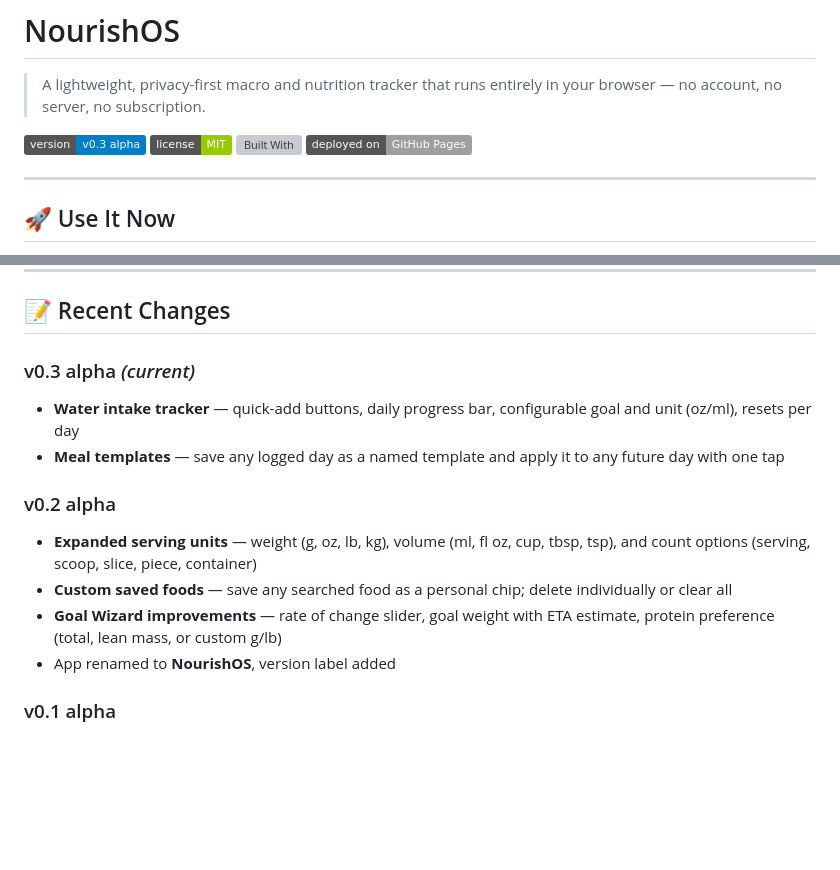
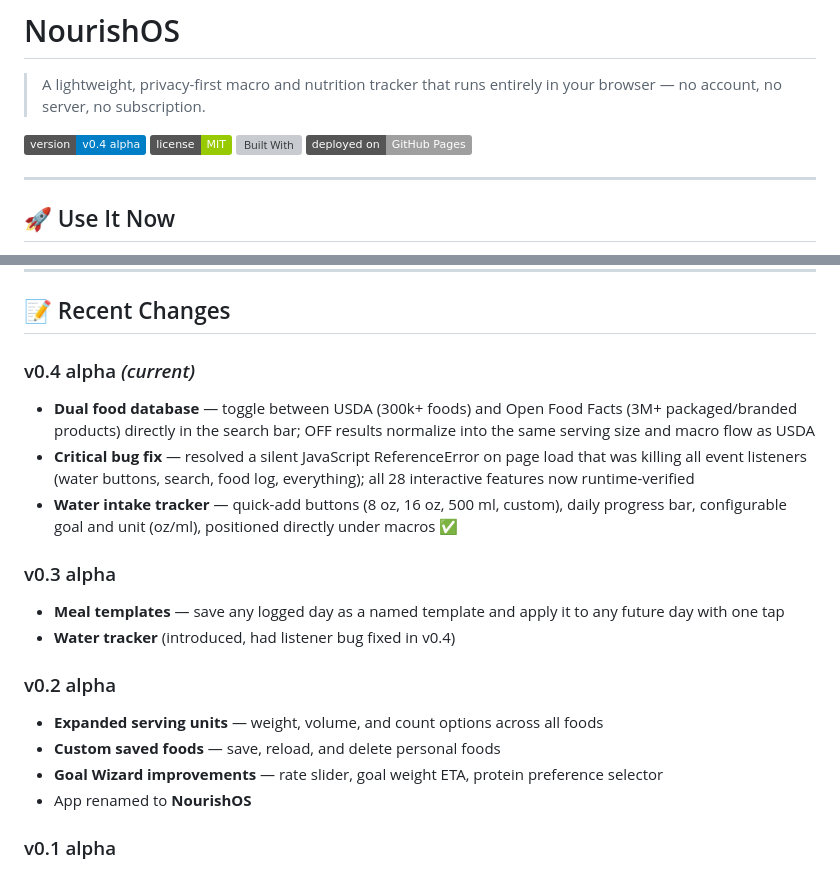
Before and after one commit to sovinaP/Macro-Tracker, a Markdown page: README.md, 2 parts joined by grey strips. Rendered like a GitHub page; badges without logos; blank space fills up the shorter version; grey boxes are pictures that could not be loaded.

```diff
--- a/README.md
+++ b/README.md
@@ -2,7 +2,7 @@
 
 > A lightweight, privacy-first macro and nutrition tracker that runs entirely in your browser — no account, no server, no subscription.
 
-[![Version](https://img.shields.io/badge/version-v0.3%20alpha-blue)](https://github.com/sovinap/Macro-Tracker)
+[![Version](https://img.shields.io/badge/version-v0.4%20alpha-blue)](https://github.com/sovinap/Macro-Tracker)
 [![License](https://img.shields.io/badge/license-MIT-green)](https://choosealicense.com/licenses/mit/)
 [![Built With](https://img.shields.io/badge/built%20with-HTML%20%2F%20CSS%20%2F%20Vanilla%20JS-orange)](https://developer.mozilla.org)
 [![Deployment](https://img.shields.io/badge/deployed%20on-GitHub%20Pages-lightgrey)](https://pages.github.com)
@@ -103,15 +103,20 @@ open index.html
 
 ## 📝 Recent Changes
 
-### v0.3 alpha *(current)*
-- **Water intake tracker** — quick-add buttons, daily progress bar, configurable goal and unit (oz/ml), resets per day
+### v0.4 alpha *(current)*
+- **Dual food database** — toggle between USDA (300k+ foods) and Open Food Facts (3M+ packaged/branded products) directly in the search bar; OFF results normalize into the same serving size and macro flow as USDA
+- **Critical bug fix** — resolved a silent JavaScript ReferenceError on page load that was killing all event listeners (water buttons, search, food log, everything); all 28 interactive features now runtime-verified
+- **Water intake tracker** — quick-add buttons (8 oz, 16 oz, 500 ml, custom), daily progress bar, configurable goal and unit (oz/ml), positioned directly under macros ✅
+
+### v0.3 alpha
 - **Meal templates** — save any logged day as a named template and apply it to any future day with one tap
+- **Water tracker** (introduced, had listener bug fixed in v0.4)
 
 ### v0.2 alpha
-- **Expanded serving units** — weight (g, oz, lb, kg), volume (ml, fl oz, cup, tbsp, tsp), and count options (serving, scoop, slice, piece, container)
-- **Custom saved foods** — save any searched food as a personal chip; delete individually or clear all
-- **Goal Wizard improvements** — rate of change slider, goal weight with ETA estimate, protein preference (total, lean mass, or custom g/lb)
-- App renamed to **NourishOS**, version label added
+- **Expanded serving units** — weight, volume, and count options across all foods
+- **Custom saved foods** — save, reload, and delete personal foods
+- **Goal Wizard improvements** — rate slider, goal weight ETA, protein preference selector
+- App renamed to **NourishOS**
 
 ### v0.1 alpha
 - Initial release — food log, USDA search, macro tracking, weight log, 7-day history, calorie chart, dark/light mode, export/import
```
